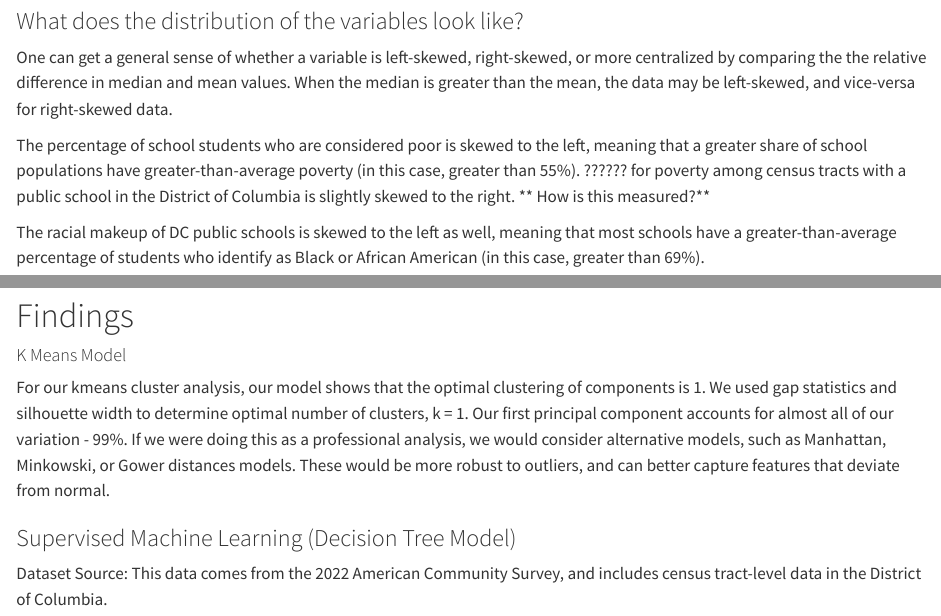
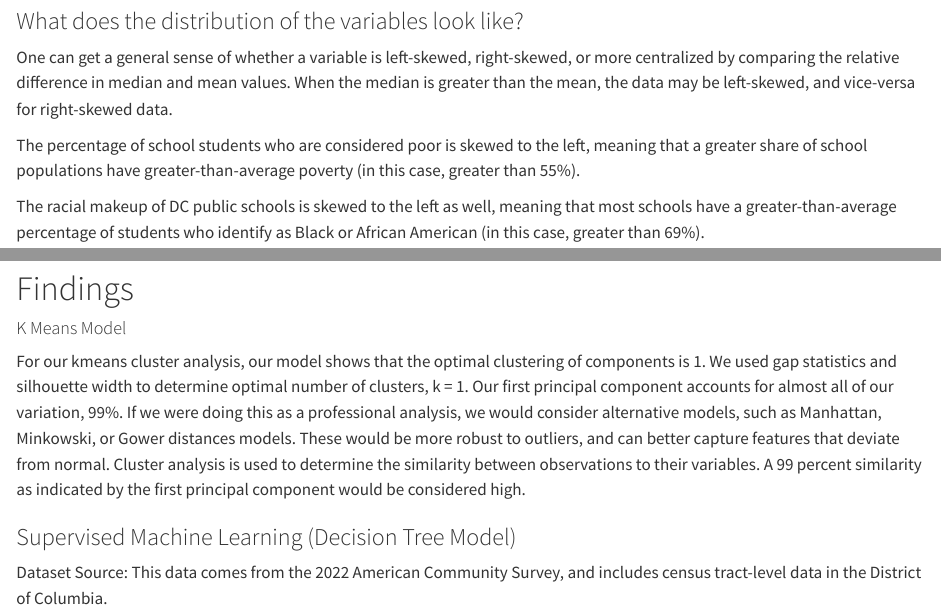
Before and after one commit to MCZ19/FinalProject_Introtodatascience, a Quarto document (index.qmd): the page in a window 1100 px wide, from 7900 px down, and a second part further down, joined at a grey line. Rendered offline with R 4.5, knitr and Pandoc in place of Quarto, with nearby package versions; some code elsewhere in the file could not run offline.

Commit message:
various fixes throughout proj

```diff
--- a/index.qmd
+++ b/index.qmd
@@ -253,9 +253,9 @@
 
 ### What does the distribution of the variables look like?
 
-One can get a general sense of whether a variable is left-skewed, right-skewed, or more centralized by comparing the the relative difference in median and mean values. When the median is greater than the mean, the data may be left-skewed, and vice-versa for right-skewed data.
+One can get a general sense of whether a variable is left-skewed, right-skewed, or more centralized by comparing the relative difference in median and mean values. When the median is greater than the mean, the data may be left-skewed, and vice-versa for right-skewed data.
 
-The percentage of school students who are considered poor is skewed to the left, meaning that a greater share of school populations have greater-than-average poverty (in this case, greater than 55%). ?????? for poverty among census tracts with a public school in the District of Columbia is slightly skewed to the right. \*\* How is this measured?\*\*
+The percentage of school students who are considered poor is skewed to the left, meaning that a greater share of school populations have greater-than-average poverty (in this case, greater than 55%).
 
 The racial makeup of DC public schools is skewed to the left as well, meaning that most schools have a greater-than-average percentage of students who identify as Black or African American (in this case, greater than 69%).
 
@@ -641,7 +641,7 @@
 
 #### K Means Model
 
-For our kmeans cluster analysis, our model shows that the optimal clustering of components is 1. We used gap statistics and silhouette width to determine optimal number of clusters, k = 1. Our first principal component accounts for almost all of our variation - 99%. If we were doing this as a professional analysis, we would consider alternative models, such as Manhattan, Minkowski, or Gower distances models. These would be more robust to outliers, and can better capture features that deviate from normal.
+For our kmeans cluster analysis, our model shows that the optimal clustering of components is 1. We used gap statistics and silhouette width to determine optimal number of clusters, k = 1. Our first principal component accounts for almost all of our variation, 99%. If we were doing this as a professional analysis, we would consider alternative models, such as Manhattan, Minkowski, or Gower distances models. These would be more robust to outliers, and can better capture features that deviate from normal. Cluster analysis is used to determine the similarity between observations to their variables. A 99 percent similarity as indicated by the first principal component would be considered high.
 
 ### Supervised Machine Learning (Decision Tree Model)
 
```
